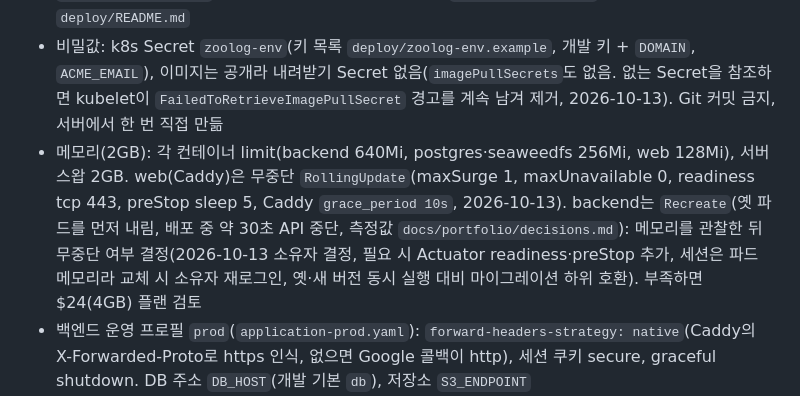
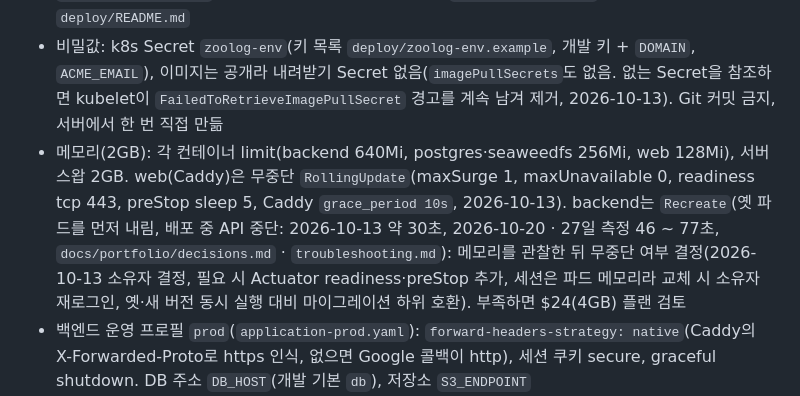
Before and after one commit to kimzoo5676-del/Zoolog, a Markdown page: CLAUDE.md, the part around the change. Rendered like a GitHub page.

Commit message:
docs: 백엔드 배포 중 API 중단 측정값 갱신
Co-Authored-By: Claude Opus 5.5 <noreply@anthropic.com>

```diff
--- a/CLAUDE.md
+++ b/CLAUDE.md
@@ -54,7 +54,7 @@
 - 흐름: `main` push → GitHub Actions(`.github/workflows/deploy.yml`: `changes` 작업이 지금 배포된 이미지 태그(= 그 이미지를 만든 커밋)와 비교해 `backend/`·`frontend/`(또는 워크플로 파일) 중 바뀐 쪽만 고름 → 바뀐 쪽만 백엔드 테스트(서비스 컨테이너로 PostgreSQL·SeaweedFS)·프론트 lint·typecheck → 바뀐 이미지만 linux/amd64 빌드·GHCR 업로드(태그 = 커밋 SHA) → `deploy/k8s/kustomization.yaml`에서 바뀐 이미지 태그만 yq로 바꿔 커밋 `chore: 이미지 태그 <sha> 배포 (화면|백엔드)`) → Argo CD Application(`deploy/argocd/zoolog.yaml`, 자동 sync·prune·selfHeal)이 서버에 반영. 화면만 바꾸면 백엔드 태그가 그대로라 백엔드 재시작(API 중단·재로그인) 없음(2026-10-20, 이전에는 매번 둘 다 교체, 측정값 `docs/portfolio/troubleshooting.md`). push 전후가 아니라 배포된 태그와 비교해 앞선 실행이 취소돼도(concurrency) 변경이 빠지지 않음, 수동 실행·태그 커밋을 못 찾으면 둘 다 빌드. 되돌리기는 태그 커밋 `git revert`
 - 설정 위치: `deploy/k8s/`(kustomize: postgres·seaweedfs StatefulSet + PVC, backend·web Deployment, 백업 CronJob), `backend/Dockerfile`(jar는 CI에서 빌드, temurin 25 JRE), `frontend/Dockerfile`(node 24 빌드 → caddy 2.11), `frontend/Caddyfile`, 서버 준비 절차 `deploy/README.md`
 - 비밀값: k8s Secret `zoolog-env`(키 목록 `deploy/zoolog-env.example`, 개발 키 + `DOMAIN`, `ACME_EMAIL`), 이미지는 공개라 내려받기 Secret 없음(`imagePullSecrets`도 없음. 없는 Secret을 참조하면 kubelet이 `FailedToRetrieveImagePullSecret` 경고를 계속 남겨 제거, 2026-10-13). Git 커밋 금지, 서버에서 한 번 직접 만듦
-- 메모리(2GB): 각 컨테이너 limit(backend 640Mi, postgres·seaweedfs 256Mi, web 128Mi), 서버 스왑 2GB. web(Caddy)은 무중단 `RollingUpdate`(maxSurge 1, maxUnavailable 0, readiness tcp 443, preStop sleep 5, Caddy `grace_period 10s`, 2026-10-13). backend는 `Recreate`(옛 파드를 먼저 내림, 배포 중 약 30초 API 중단, 측정값 `docs/portfolio/decisions.md`): 메모리를 관찰한 뒤 무중단 여부 결정(2026-10-13 소유자 결정, 필요 시 Actuator readiness·preStop 추가, 세션은 파드 메모리라 교체 시 소유자 재로그인, 옛·새 버전 동시 실행 대비 마이그레이션 하위 호환). 부족하면 $24(4GB) 플랜 검토
+- 메모리(2GB): 각 컨테이너 limit(backend 640Mi, postgres·seaweedfs 256Mi, web 128Mi), 서버 스왑 2GB. web(Caddy)은 무중단 `RollingUpdate`(maxSurge 1, maxUnavailable 0, readiness tcp 443, preStop sleep 5, Caddy `grace_period 10s`, 2026-10-13). backend는 `Recreate`(옛 파드를 먼저 내림, 배포 중 API 중단: 2026-10-13 약 30초, 2026-10-20 · 27일 측정 46 ~ 77초, `docs/portfolio/decisions.md` · `troubleshooting.md`): 메모리를 관찰한 뒤 무중단 여부 결정(2026-10-13 소유자 결정, 필요 시 Actuator readiness·preStop 추가, 세션은 파드 메모리라 교체 시 소유자 재로그인, 옛·새 버전 동시 실행 대비 마이그레이션 하위 호환). 부족하면 $24(4GB) 플랜 검토
 - 백엔드 운영 프로필 `prod`(`application-prod.yaml`): `forward-headers-strategy: native`(Caddy의 X-Forwarded-Proto로 https 인식, 없으면 Google 콜백이 http), 세션 쿠키 secure, graceful shutdown. DB 주소 `DB_HOST`(개발 기본 `db`), 저장소 `S3_ENDPOINT`
 - 검증(이 개발 컨테이너에는 Docker·kubectl 없음): scratchpad에 내려받은 `actionlint`, `kustomize build` + `kubeconform -strict`, `caddy validate`로 형식 검사
 - SSH: Tailscale로만 접속, 공개 SSH 포트(22)는 Lightsail 방화벽에서 닫음
```
